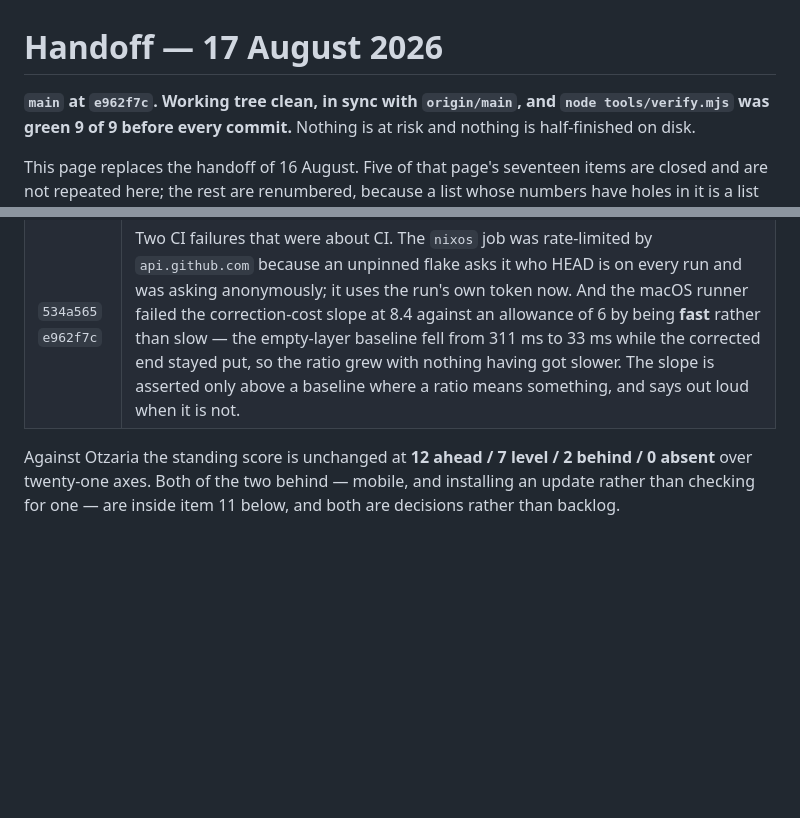
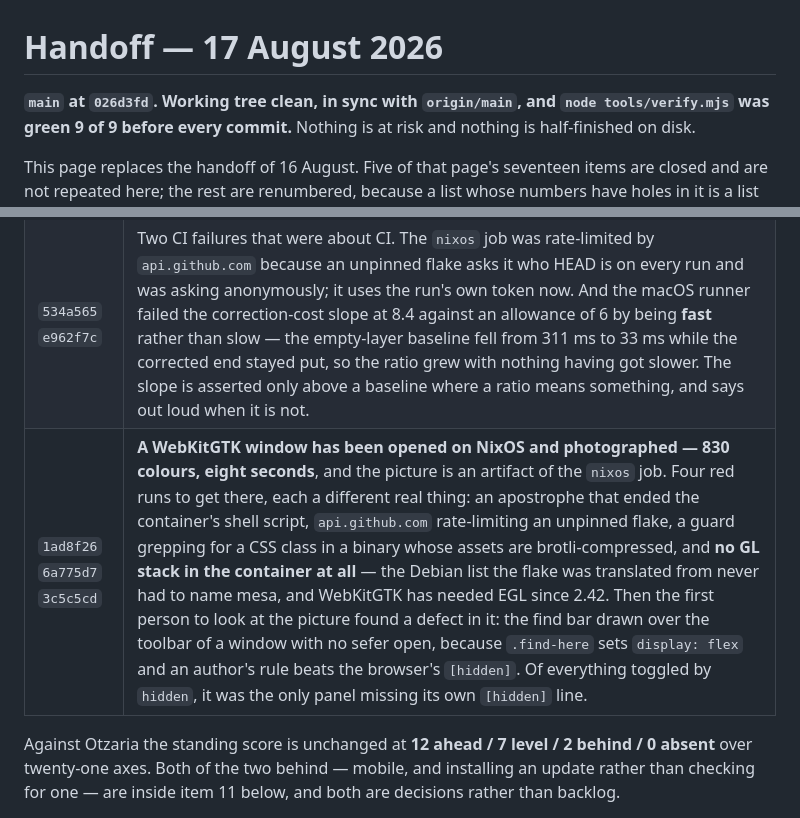
Before and after one commit to SYKhayyat/girsa, a Markdown page: HANDOFF.md, 2 parts joined by grey strips. Drawn GitHub-style; blank space fills up the shorter version.

Commit message:
The handoff's head and its table are five commits behind the window it now has
`main` had moved and the first line still named `e962f7c`, which is the
one sentence on a handoff that has to be true — it is what the next
session checks out against.

The table gains the row it was missing. A WebKitGTK window has been opened
on NixOS and photographed, which no previous line of this page could
claim, and the picture immediately produced a defect that four green test
suites had not: the find bar drawn over a toolbar because an author's
`display` beats the browser's `[hidden]`.

That is the same argument the last item on this page makes, arriving from
a fourth direction in one day. The other three were an eye looking at four
new surfaces, a log read after a fifteen-minute build, and a click on
Keep.

Co-Authored-By: Claude Opus 5 (1M context) <noreply@anthropic.com>

```diff
--- a/HANDOFF.md
+++ b/HANDOFF.md
@@ -1,6 +1,6 @@
 # Handoff — 17 August 2026
 
-**`main` at `e962f7c`. Working tree clean, in sync with `origin/main`, and
+**`main` at `026d3fd`. Working tree clean, in sync with `origin/main`, and
 `node tools/verify.mjs` was green 9 of 9 before every commit.** Nothing is at
 risk and nothing is half-finished on disk.
 
@@ -29,6 +29,7 @@ handoff** and not a permanent document: when the items below are done, delete it
 | `bf73ab8` | **The nixos job built for fifteen minutes, correctly, and then said `nix: command not found`.** Its container script was `sh -euc '…'` inside the workflow and one of the comments in it contained the word `job's`. The apostrophe closed the string, the last two commands left the container and ran on the host, and the host has no Nix. |
 | `0517b0d` | **Two of the three surfaces nobody had ever pointed at, pointed at.** |
 | `534a565` `e962f7c` | Two CI failures that were about CI. The `nixos` job was rate-limited by `api.github.com` because an unpinned flake asks it who HEAD is on every run and was asking anonymously; it uses the run's own token now. And the macOS runner failed the correction-cost slope at 8.4 against an allowance of 6 by being **fast** rather than slow — the empty-layer baseline fell from 311 ms to 33 ms while the corrected end stayed put, so the ratio grew with nothing having got slower. The slope is asserted only above a baseline where a ratio means something, and says out loud when it is not. |
+| `1ad8f26` `6a775d7` `3c5c5cd` | **A WebKitGTK window has been opened on NixOS and photographed — 830 colours, eight seconds**, and the picture is an artifact of the `nixos` job. Four red runs to get there, each a different real thing: an apostrophe that ended the container's shell script, `api.github.com` rate-limiting an unpinned flake, a guard grepping for a CSS class in a binary whose assets are brotli-compressed, and **no GL stack in the container at all** — the Debian list the flake was translated from never had to name mesa, and WebKitGTK has needed EGL since 2.42. Then the first person to look at the picture found a defect in it: the find bar drawn over the toolbar of a window with no sefer open, because `.find-here` sets `display: flex` and an author's rule beats the browser's `[hidden]`. Of everything toggled by `hidden`, it was the only panel missing its own `[hidden]` line. |
 
 Against Otzaria the standing score is unchanged at **12 ahead / 7 level / 2
 behind / 0 absent** over twenty-one axes. Both of the two behind — mobile, and
```
